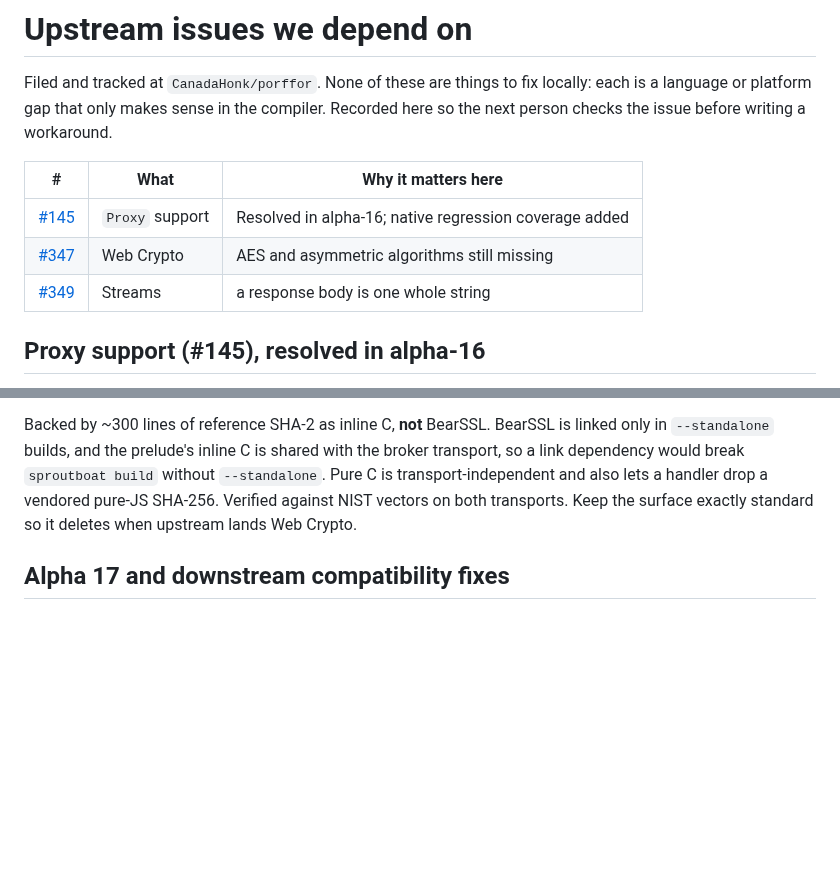
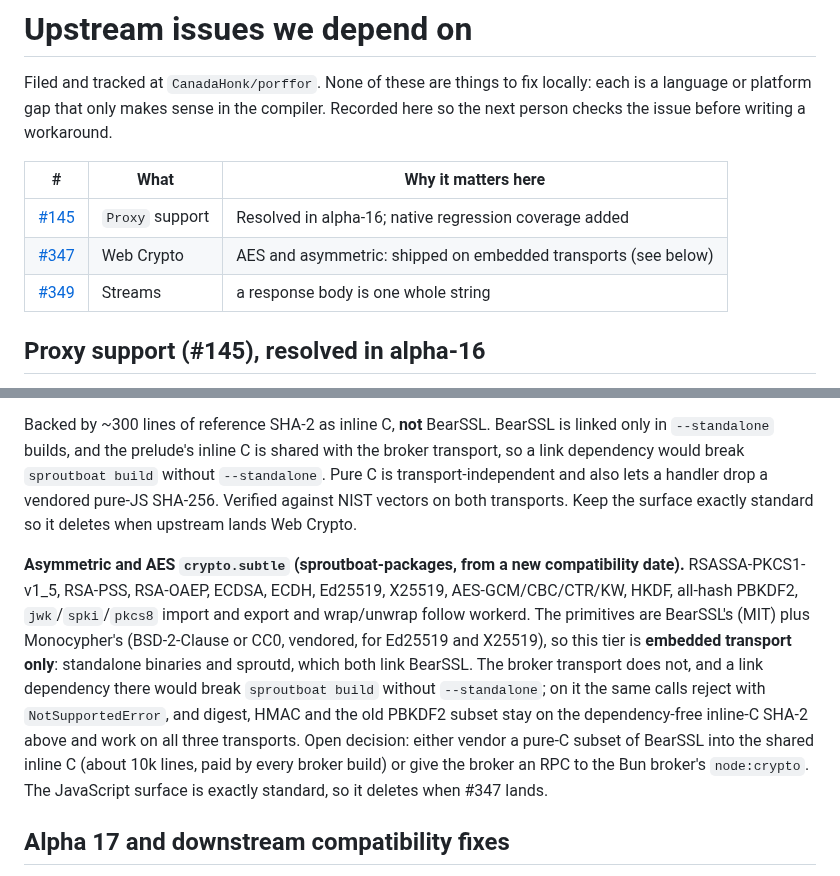
Before and after one commit to baronunread/sproutboat, a Markdown page: patches/upstream/tracked-issues.md, 2 parts joined by grey strips. GitHub-like rendering; blank space fills up the shorter version.

Commit message:
docs: tracked-issues Web Crypto section for the asymmetric and AES tier (#321)
Co-Authored-By: Claude Sonnet 5.5 <noreply@anthropic.com>

```diff
--- a/patches/upstream/tracked-issues.md
+++ b/patches/upstream/tracked-issues.md
@@ -5,11 +5,11 @@ locally: each is a language or platform gap that only makes sense in the
 compiler. Recorded here so the next person checks the issue before writing a
 workaround.
 
-| #                                                        | What            | Why it matters here                                    |
-| -------------------------------------------------------- | --------------- | ------------------------------------------------------ |
-| [#145](https://github.com/CanadaHonk/porffor/issues/145) | `Proxy` support | Resolved in alpha-16; native regression coverage added |
-| [#347](https://github.com/CanadaHonk/porffor/issues/347) | Web Crypto      | AES and asymmetric algorithms still missing            |
-| [#349](https://github.com/CanadaHonk/porffor/issues/349) | Streams         | a response body is one whole string                    |
+| #                                                        | What            | Why it matters here                                            |
+| -------------------------------------------------------- | --------------- | -------------------------------------------------------------- |
+| [#145](https://github.com/CanadaHonk/porffor/issues/145) | `Proxy` support | Resolved in alpha-16; native regression coverage added         |
+| [#347](https://github.com/CanadaHonk/porffor/issues/347) | Web Crypto      | AES and asymmetric: shipped on embedded transports (see below) |
+| [#349](https://github.com/CanadaHonk/porffor/issues/349) | Streams         | a response body is one whole string                            |
 
 ## Proxy support (#145), resolved in alpha-16
 
@@ -50,6 +50,19 @@ drop a vendored pure-JS SHA-256. Verified against NIST vectors on both
 transports. Keep the surface exactly standard so it deletes when upstream lands
 Web Crypto.
 
+**Asymmetric and AES `crypto.subtle` (sproutboat-packages, from a new compatibility date).**
+RSASSA-PKCS1-v1_5, RSA-PSS, RSA-OAEP, ECDSA, ECDH, Ed25519, X25519, AES-GCM/CBC/CTR/KW,
+HKDF, all-hash PBKDF2, `jwk`/`spki`/`pkcs8` import and export and wrap/unwrap follow workerd.
+The primitives are BearSSL's (MIT) plus Monocypher's (BSD-2-Clause or CC0, vendored, for
+Ed25519 and X25519), so this tier is **embedded transport only**: standalone binaries and
+sproutd, which both link BearSSL. The broker transport does not, and a link dependency there
+would break `sproutboat build` without `--standalone`; on it the same calls reject with
+`NotSupportedError`, and digest, HMAC and the old PBKDF2 subset stay on the dependency-free
+inline-C SHA-2 above and work on all three transports. Open decision: either vendor a pure-C
+subset of BearSSL into the shared inline C (about 10k lines, paid by every broker build) or give
+the broker an RPC to the Bun broker's `node:crypto`. The JavaScript surface is exactly standard,
+so it deletes when #347 lands.
+
 ## Alpha 17 and downstream compatibility fixes
 
 Toolchain 0.7.0 pins Alpha 17 and fixes lexical local-function type inference
```
